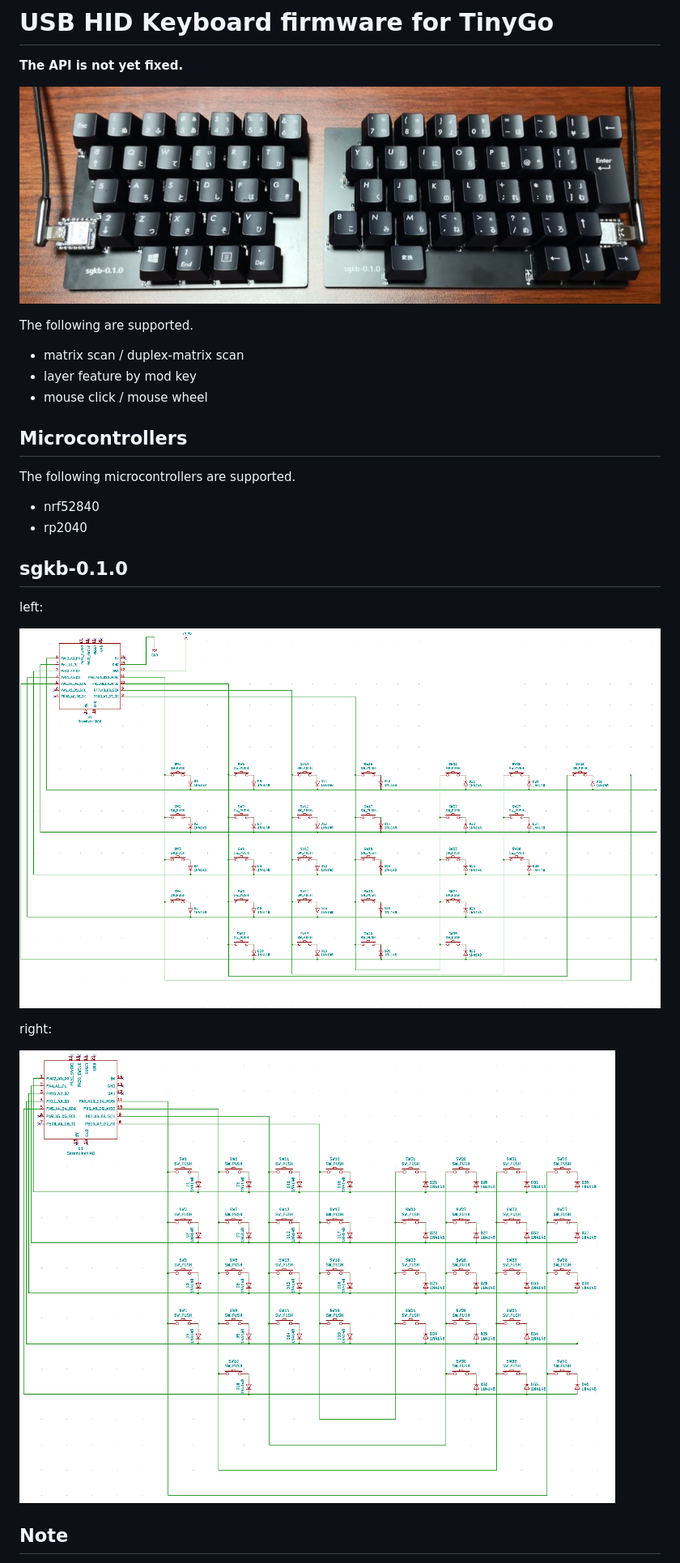
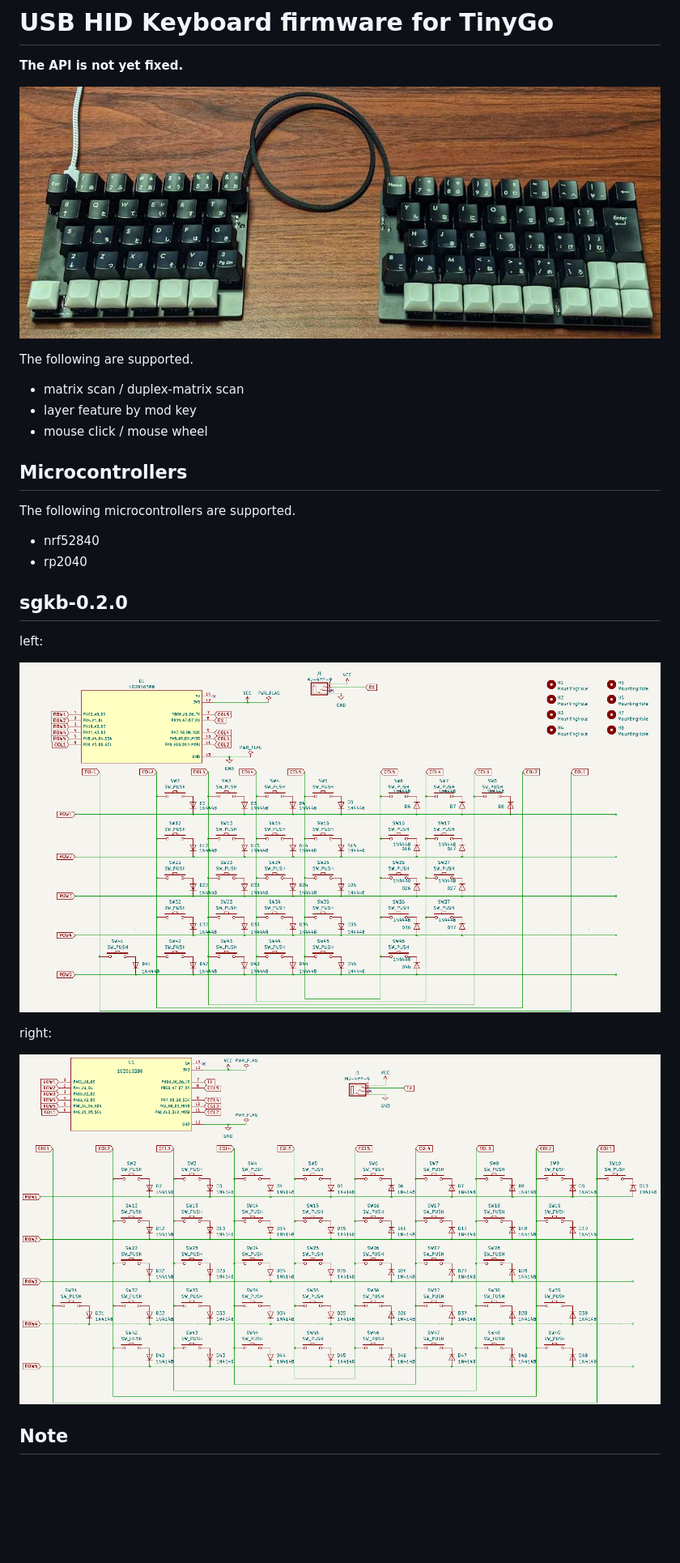
Before and after one commit to sago35/tinygo-keyboard, a Markdown page: README.md, the part around the change. Shown at 81% size. Drawn GitHub-style; pictures changed too: img/sgkb-0.2.0.jpg (added), img/sgkb-0.2.0.left.png (added), img/sgkb-0.2.0.right.png (added); blank space fills up the shorter version.

```diff
--- a/README.md
+++ b/README.md
@@ -2,7 +2,7 @@
 
 **The API is not yet fixed.**
 
-![](./img/sgkb-0.1.0.jpg)
+![](./img/sgkb-0.2.0.jpg)
 
 The following are supported.
 
@@ -17,15 +17,15 @@ The following microcontrollers are supported.
 * nrf52840
 * rp2040
 
-## sgkb-0.1.0
+## sgkb-0.2.0
 
 left:
 
-![](./img/sgkb-0.1.0.left.png)
+![](./img/sgkb-0.2.0.left.png)
 
 right:
 
-![](./img/sgkb-0.1.0.right.png)
+![](./img/sgkb-0.2.0.right.png)
 
 ## Note
 
```
